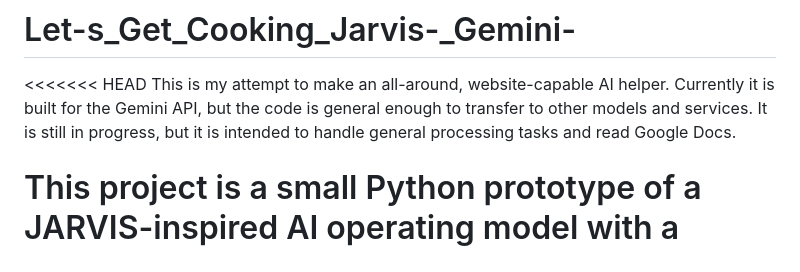
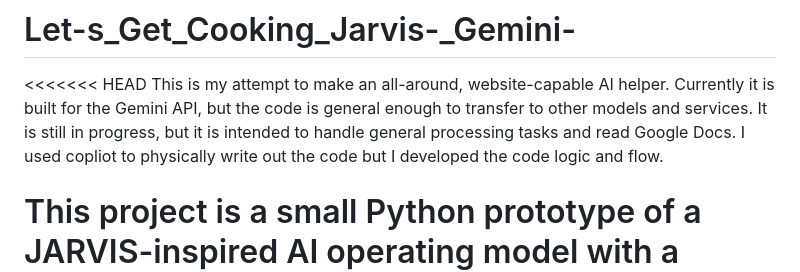
Before and after one commit to MoshDaBoss/Let-s_Get_Cooking_Heron--Jarvis-, a Markdown page: README.md, the part around the change. GitHub-like rendering.

Commit message:
Update README with project details and AI capabilities
Clarified project description and updated details about AI capabilities and development process.

```diff
--- a/README.md
+++ b/README.md
@@ -3,7 +3,7 @@
 <<<<<<< HEAD
 This is my attempt to make an all-around, website-capable AI helper.
 Currently it is built for the Gemini API, but the code is general enough to transfer to other models and services.
-It is still in progress, but it is intended to handle general processing tasks and read Google Docs.
+It is still in progress, but it is intended to handle general processing tasks and read Google Docs. I used copliot to physically write out the code but I developed the code logic and flow.
 
 This project is a small Python prototype of a JARVIS-inspired AI operating model with a simple local web app frontend and Gemini-powered backend.
 =======
```
